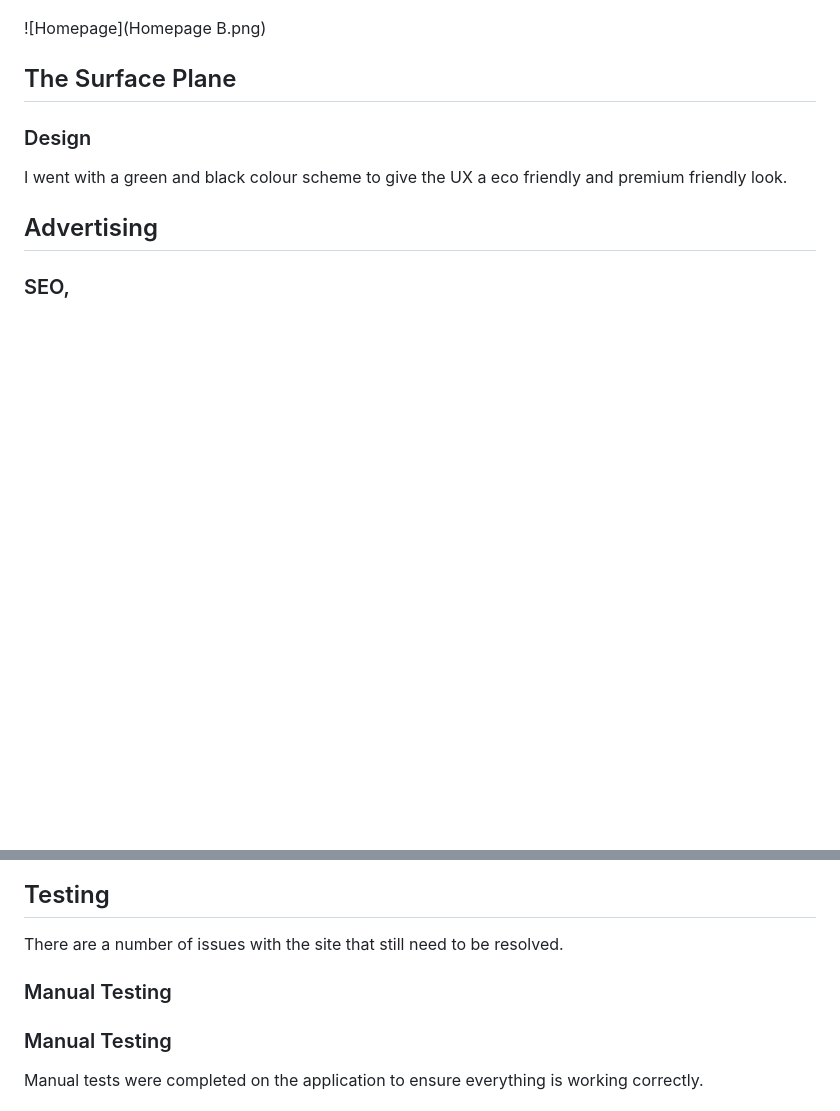
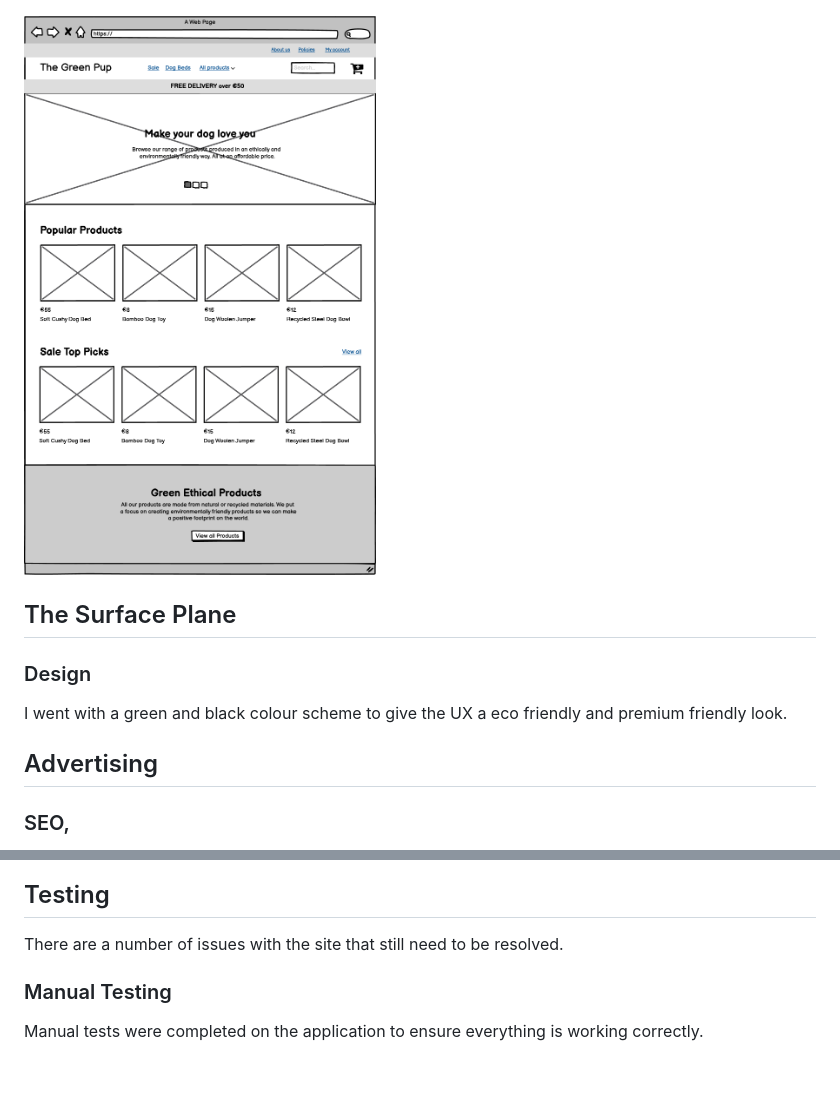
Before and after one commit to kevinolweb/dog-store-p5, a Markdown page: README.md, 2 parts joined by grey strips. Rendered like a GitHub page; blank space fills up the shorter version.

```diff
--- a/README.md
+++ b/README.md
@@ -84,7 +84,7 @@ Prior to developing the application, I created a number of wireframes to provide
 
 ![Register Page](Register.png)
 
-![Homepage](Homepage B.png)
+![Homepage](Homepage%20B.png)
 
 ## The Surface Plane
 
@@ -105,7 +105,6 @@ A Facebook page was created to help market the business and this can be viewed b
 ## Testing
 There are a number of issues with the site that still need to be resolved.
 
-### Manual Testing
 ### Manual Testing
 Manual tests were completed on the application to ensure everything is working correctly.
 
```
Also changed, not shown: other parts of README.md (+3 -3 lines).
